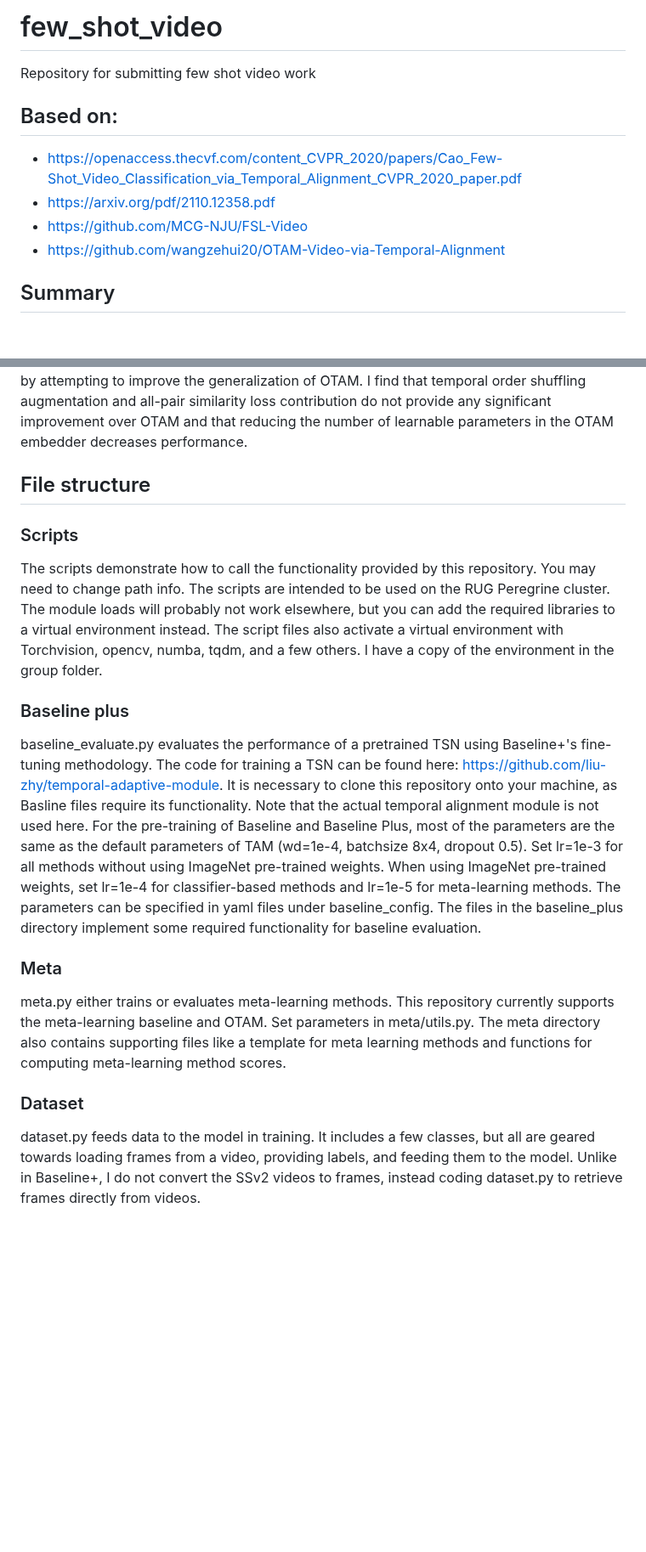
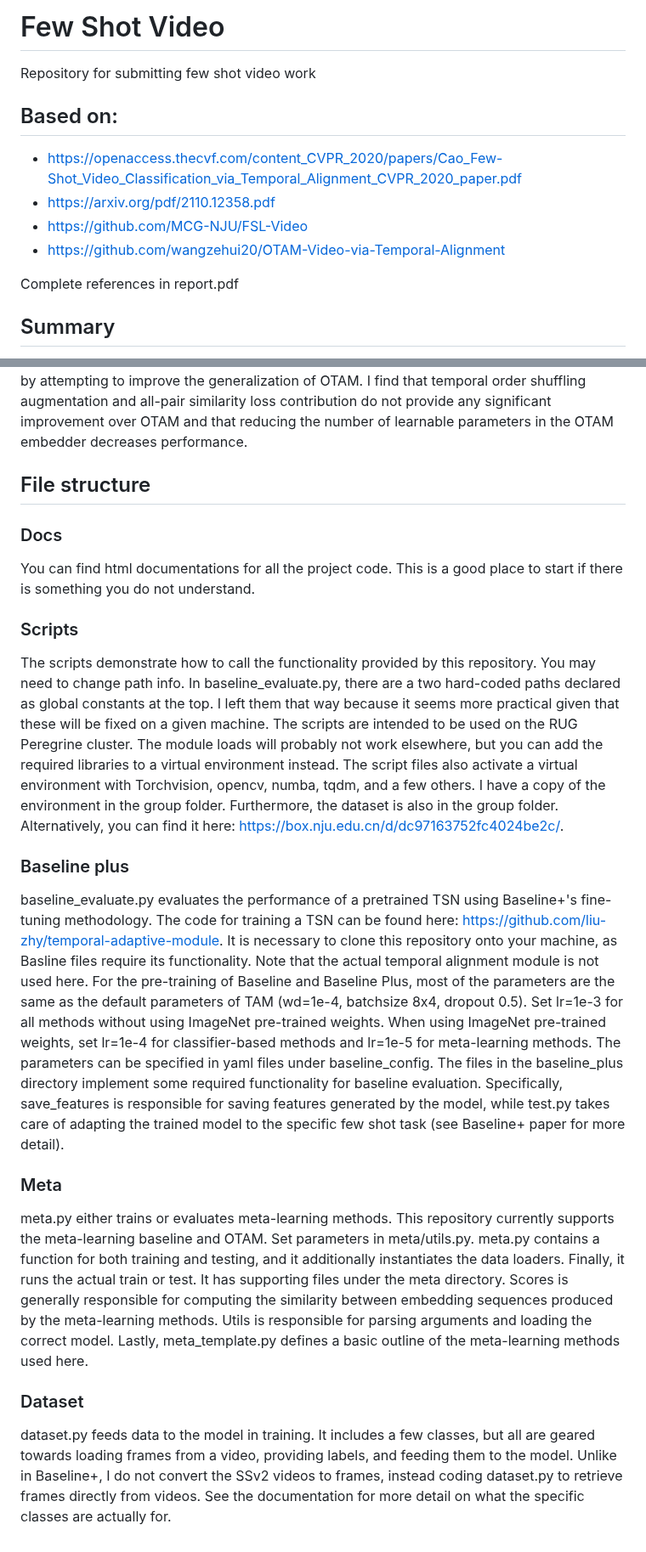
Before and after one commit to AlexSwaters/few_shot_video, a Markdown page: README.md, 2 parts joined by grey strips. Shown at 85% size. Drawn GitHub-style; blank space fills up the shorter version.

Commit message:
Expanded upon readme

```diff
--- a/README.md
+++ b/README.md
@@ -1,10 +1,12 @@
-# few_shot_video
+# Few Shot Video
 Repository for submitting few shot video work
 ## Based on:
 - https://openaccess.thecvf.com/content_CVPR_2020/papers/Cao_Few-Shot_Video_Classification_via_Temporal_Alignment_CVPR_2020_paper.pdf
 - https://arxiv.org/pdf/2110.12358.pdf
 - https://github.com/MCG-NJU/FSL-Video
 - https://github.com/wangzehui20/OTAM-Video-via-Temporal-Alignment
+
+Complete references in report.pdf
 ## Summary
 Ordered temporal alignment has been shown to outperform meta-learning
 baselines. Surprisingly, a simplistic classifier-based baseline with no temporal alignment
@@ -17,13 +19,19 @@ contribution do not provide any significant improvement over OTAM and that reduc
 number of learnable parameters in the OTAM embedder decreases performance.
 
 ## File structure
+### Docs
+You can find html documentations for all the project code. This is a good place to start if there
+is something you do not understand.
 ### Scripts
 The scripts demonstrate how to call the functionality provided by this repository. You may need
-to change path info. The scripts are intended to be used on the RUG Peregrine cluster.
+to change path info. In baseline_evaluate.py, there are a two hard-coded paths declared as global
+ constants at the top. I left them that way because it seems more practical given that these will be
+fixed on a given machine. The scripts are intended to be used on the RUG Peregrine cluster.
 The module loads will probably not work elsewhere, but you can add the required libraries
 to a virtual environment instead. The script files also activate a virtual environment
 with Torchvision, opencv, numba, tqdm, and a few others. I have a copy of the environment
-in the group folder.
+in the group folder. Furthermore, the dataset is also in the group folder. Alternatively, you can find it
+here: https://box.nju.edu.cn/d/dc97163752fc4024be2c/.
 ### Baseline plus
 baseline_evaluate.py evaluates the performance of a pretrained TSN using Baseline+'s
 fine-tuning methodology. The code for training a TSN can be found here:
@@ -36,14 +44,20 @@ dropout 0.5). Set lr=1e-3 for all methods without using ImageNet pre-trained wei
 When using ImageNet pre-trained weights, set lr=1e-4 for classifier-based methods and
 lr=1e-5 for meta-learning methods. The parameters can be specified in yaml files under
 baseline_config. The files in the baseline_plus directory implement
-some required functionality for baseline evaluation.
+some required functionality for baseline evaluation. Specifically, save_features is responsible for
+saving features generated by the model, while test.py takes care of adapting the trained model
+to the specific few shot task (see Baseline+ paper for more detail).
 ### Meta
 meta.py either trains or evaluates meta-learning methods. This repository currently
-supports the meta-learning baseline and OTAM. Set parameters in meta/utils.py. The meta
-directory also contains supporting files like a template for meta learning methods
-and functions for computing meta-learning method scores.
+supports the meta-learning baseline and OTAM. Set parameters in meta/utils.py. meta.py
+contains a function for both training and testing, and it additionally instantiates the data loaders.
+Finally, it runs the actual train or test. It has supporting files under the meta directory. Scores
+is generally responsible for computing the similarity between embedding sequences produced by the
+meta-learning methods. Utils is responsible for parsing arguments and loading the correct model. Lastly,
+meta_template.py defines a basic outline of the meta-learning methods used here.
 ### Dataset
 dataset.py feeds data to the model in training. It includes a few classes, but all are
 geared towards loading frames from a video, providing labels, and feeding them to the model.
 Unlike in Baseline+, I do not convert the SSv2 videos to frames, instead coding dataset.py
-to retrieve frames directly from videos.
+to retrieve frames directly from videos. See the documentation for more detail on what the
+specific classes are actually for.
```
